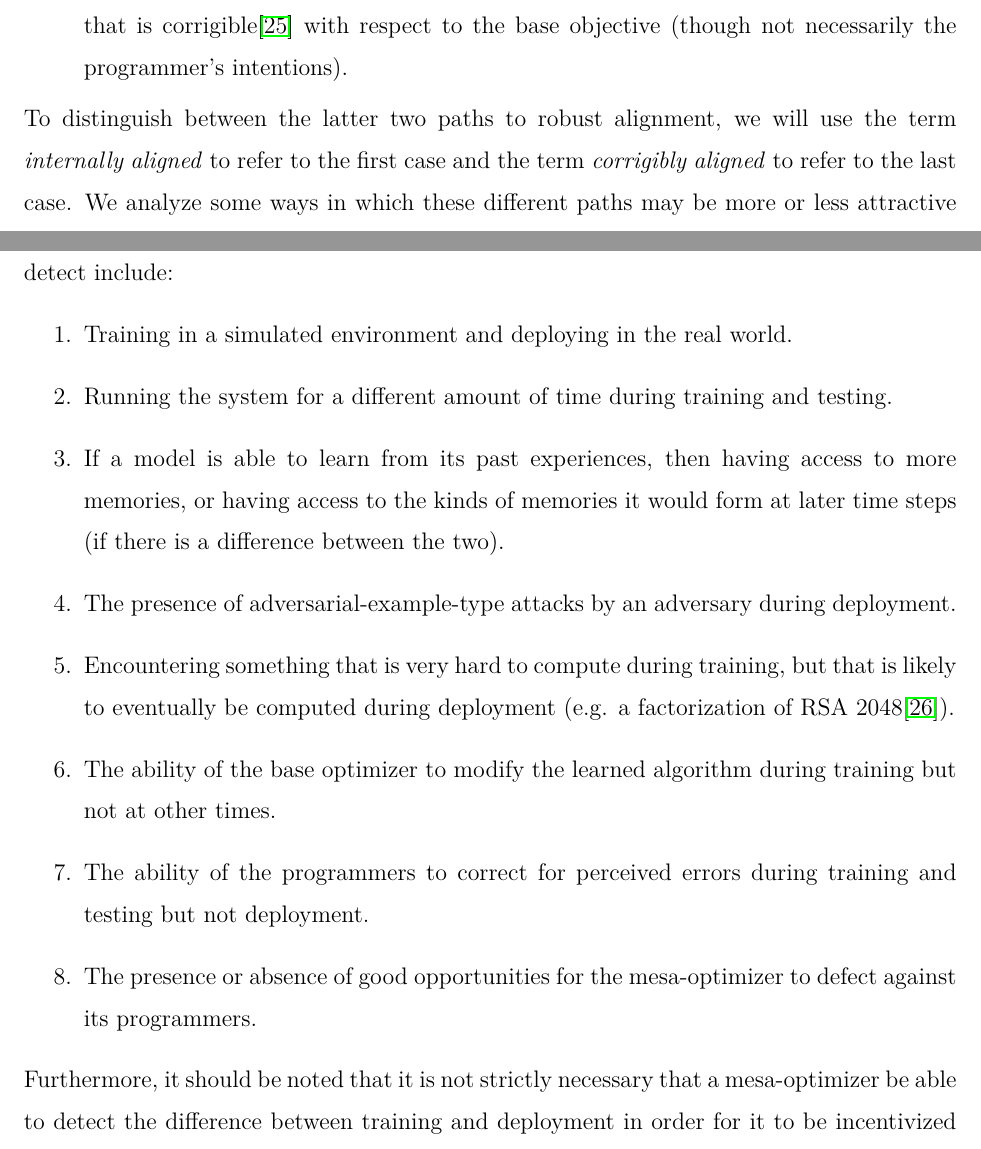
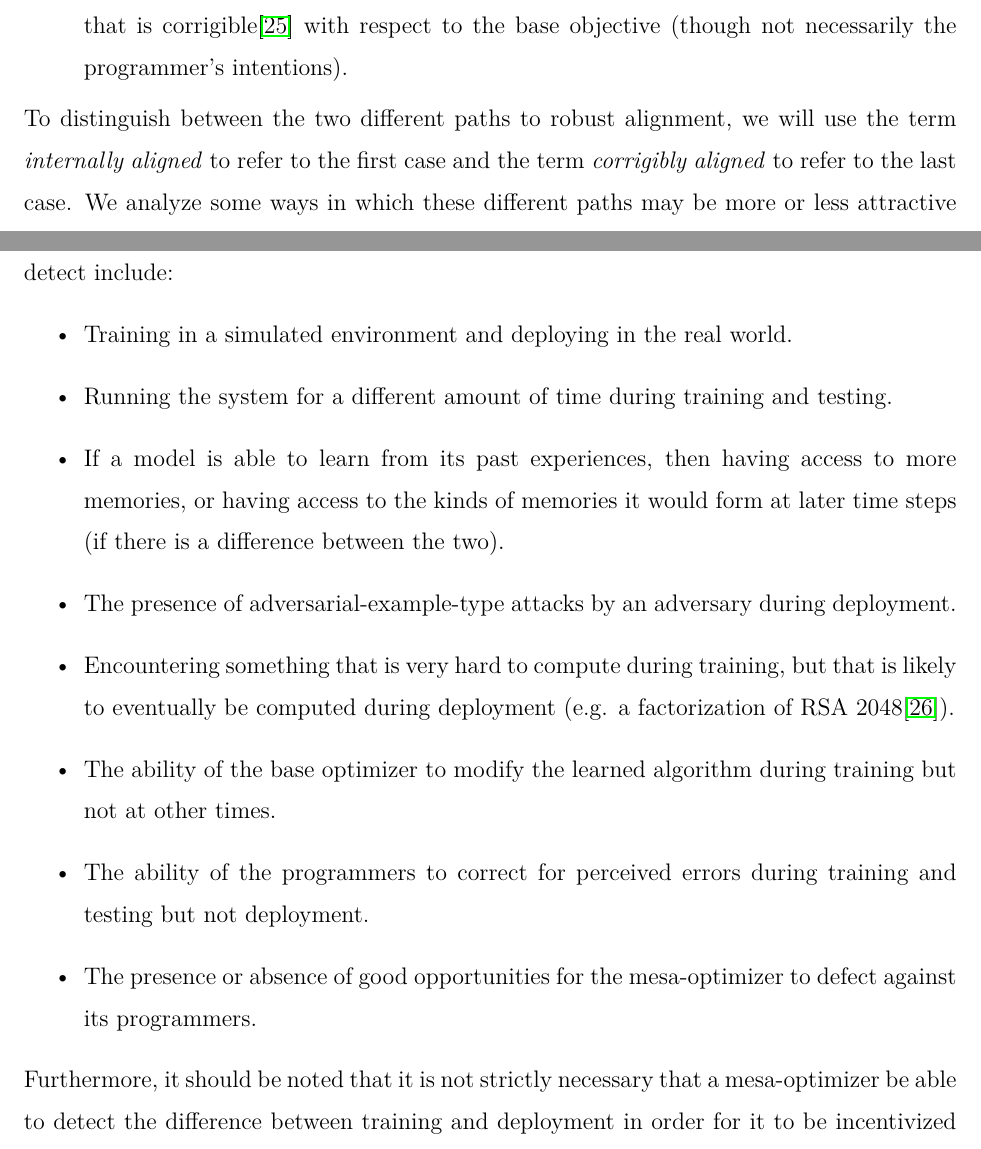
Before and after one commit to evhub/mesa-optimization, a LaTeX paper (inner_optimization.tex): two parts of pages 39 and 43 of 53, joined at a grey line, cut so that both start at the same text. Compiled offline with pdfLaTeX.

Commit message:
Fix more language and formatting

```diff
--- a/inner_optimization.tex
+++ b/inner_optimization.tex
@@ -472,7 +472,7 @@ In the limit of training on a diverse set of tasks, we expect joint optimization
 \item \textbf{Crystallization of deceptive alignment.} Information about the base objective is increasingly incorporated into the mesa-optimizer's epistemic model without its objective becoming robustly aligned. The mesa-optimizer ends up fully optimizing for the base objective, but only for instrumental reasons, without its mesa-objective getting changed.
 \item \textbf{Robust alignment through corrigibility.} Information about the base objective is incorporated into the mesa-optimizer's epistemic model and its objective is modified to ``point to'' that information. This situation would correspond to a mesa-optimizer that is corrigible\cite{corrigibility} with respect to the base objective (though not necessarily the programmer's intentions).
 \end{enumerate}
-To distinguish between the latter two paths to robust alignment, we will use the term \textit{internally aligned} to refer to the first case and the term \textit{corrigibly aligned} to refer to the last case. We analyze some ways in which these different paths may be more or less attractive below.
+To distinguish between the two different paths to robust alignment, we will use the term \textit{internally aligned} to refer to the first case and the term \textit{corrigibly aligned} to refer to the last case. We analyze some ways in which these different paths may be more or less attractive below.
 
 % should be \cref{sec:3.2} but it doesn't render properly
 \textbf{There are more paths to deceptive alignment than to robust alignment.} Since the future value of its objective depends on the parameter updates, a mesa-optimizer that meets the three criteria for deceptive alignment is likely to have a strong incentive to understand the base objective better. Even a robustly aligned mesa-optimizer that meets the criteria is incentivized to figure out the base objective in order to determine whether or not it will be modified, since before doing so it has no way of knowing its own level of alignment with the base optimizer. Mesa-optimizers that are capable of reasoning about their incentives will, therefore, attempt to get more information about the base objective. Furthermore, once a mesa-optimizer learns about the base objective, the selection pressure acting on its objective will significantly decrease, potentially leading to a crystallization of the mesa-objective. However, due to unidentifiability (as discussed in \cref{sec:3}), most mesa-objectives that are aligned on the training data will be pseudo-aligned rather than robustly aligned. Thus, the most likely sort of objective to become crystallized is a pseudo-aligned one, leading to deceptive alignment.
@@ -508,7 +508,7 @@ This raises the question of whether it would even be possible to contain a decep
 First, it would significantly limit the use cases for the system. Machine learning is often done with the intent of making systems that can solve new problems. If we require that there is no distributional shift of any form, then we cannot allow the system to encounter problems that it could not have encountered during training, which means that we cannot give it truly new problems. For example, training the system in a simulated environment and deploying it in the real world would likely involve enough detectable distributional shift to make it infeasible under this approach.
 
 Second, there are subtle forms of distributional shift that seem very difficult to eliminate. For example, if the mesa-optimizer is able to detect the presence of parameter updates---via any state carried over between steps, for instance---then it would always experience a form of distributional shift at deployment. Running the system for a longer amount of time (or giving the system access to some form of long-term memories) would also constitute a form of distributional shift. Some examples of differences that a mesa-optimizer might be able to detect include:
-\begin{enumerate}
+\begin{itemize}
 \item Training in a simulated environment and deploying in the real world.
 \item Running the system for a different amount of time during training and testing.
 \item If a model is able to learn from its past experiences, then having access to more memories, or having access to the kinds of memories it would form at later time steps (if there is a difference between the two).
@@ -517,7 +517,7 @@ Second, there are subtle forms of distributional shift that seem very difficult
 \item The ability of the base optimizer to modify the learned algorithm during training but not at other times.
 \item The ability of the programmers to correct for perceived errors during training and testing but not deployment.
 \item The presence or absence of good opportunities for the mesa-optimizer to defect against its programmers.
-\end{enumerate}
+\end{itemize}
 Furthermore, it should be noted that it is not strictly necessary that a mesa-optimizer be able to detect the difference between training and deployment in order for it to be incentivized to behave deceptively. Consider again the example in \cref{fig:4.1}, but suppose this time that the mesa-optimizer is unable to detect which episode it is currently in. The mesa-optimizer is then facing a decision problem similar to the ``absent-minded driver problem.''\cite{absent_minded_driver} If we apply the same reasoning to our example in \cref{fig:4.1}, the planning-optimal policy for the mesa-optimizer is to defect with probability $p \approx 0.61$. Thus, the mesa-optimizer need not be able to detect when training has ended for it to be incentivized to ``gamble'' and randomly defect with some probability. Furthermore, a deceptively aligned mesa-optimizer might also try to look for opportunities to defect that would be exceptionally good conditional on it currently not being trained, but that are rare enough to be unlikely to come up during training.
 
 \newpage
```
Also changed, not shown: inner_optimization.pdf, inner_optimization.tex (2 more changed lines).
